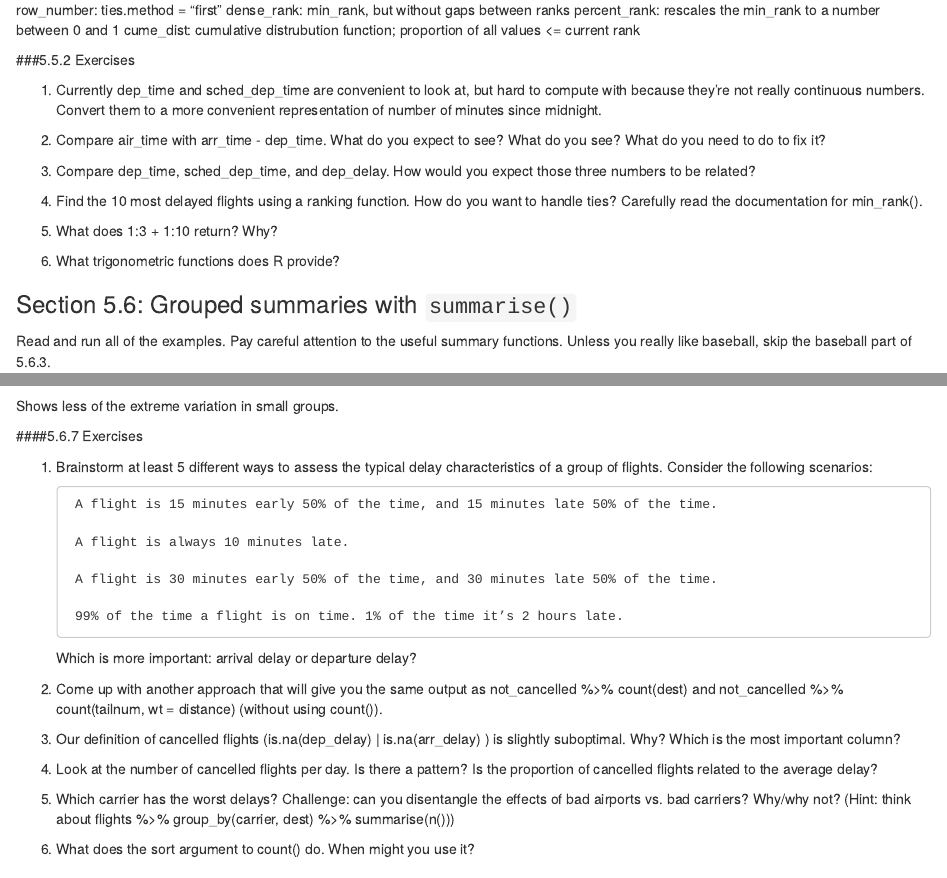
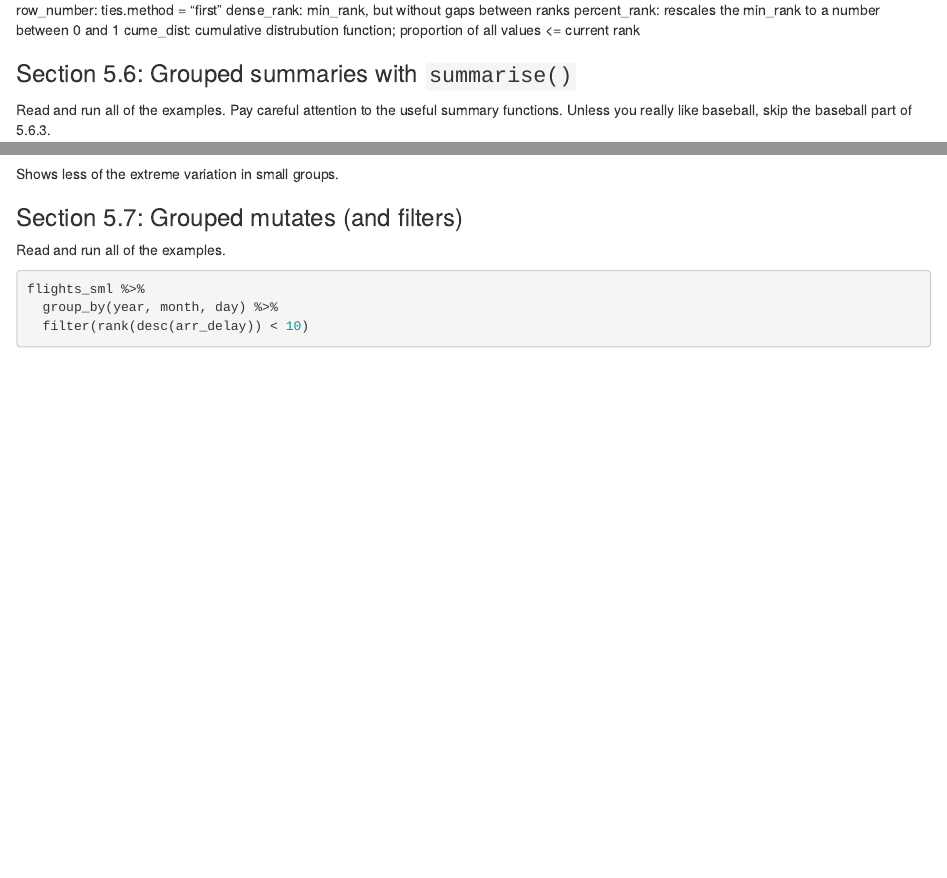
Before and after one commit to gabd-students-archive/beauford_christina, an R Markdown document (hw06/beauford_hw06a.Rmd): the page in a window 1100 px wide, from 4440 px down, and a second part further down, joined at a grey line. Rendered offline with R 4.5, knitr and Pandoc, with nearby package versions; some code elsewhere in the file could not run offline.

Commit message:
Finished hw06 part one.

```diff
--- a/hw06/beauford_hw06a.Rmd
+++ b/hw06/beauford_hw06a.Rmd
@@ -154,32 +154,6 @@ dense_rank: min_rank, but without gaps between ranks
 percent_rank: rescales the min_rank to a number between 0 and 1
 cume_dist: cumulative distrubution function; proportion of all values <= current rank
 
-###5.5.2 Exercises
-
-
-1. Currently dep_time and sched_dep_time are convenient to look at, but hard to compute with because they’re not really continuous numbers. Convert them to a more convenient representation of number of minutes since midnight.
-
-
-
-2. Compare air_time with arr_time - dep_time. What do you expect to see? What do you see? What do you need to do to fix it?
-
-
-
-3. Compare dep_time, sched_dep_time, and dep_delay. How would you expect those three numbers to be related?
-
-
-
-4. Find the 10 most delayed flights using a ranking function. How do you want to handle ties? Carefully read the documentation for min_rank().
-
-
-
-5. What does 1:3 + 1:10 return? Why?
-
-
-
-6. What trigonometric functions does R provide?
-
-
 
 ### Section 5.6: Grouped summaries with `summarise()`
 
@@ -291,41 +265,6 @@ delays %>%
 Shows less of the extreme variation in small groups.
 
 
-####5.6.7 Exercises
-
-
-
-1. Brainstorm at least 5 different ways to assess the typical delay characteristics of a group of flights. Consider the following scenarios:
-
-        A flight is 15 minutes early 50% of the time, and 15 minutes late 50% of the time.
-
-        A flight is always 10 minutes late.
-
-        A flight is 30 minutes early 50% of the time, and 30 minutes late 50% of the time.
-
-        99% of the time a flight is on time. 1% of the time it’s 2 hours late.
-
-    Which is more important: arrival delay or departure delay?
-
-
-
-2. Come up with another approach that will give you the same output as not_cancelled %>% count(dest) and not_cancelled %>% count(tailnum, wt = distance) (without using count()).
-
-
-
-3. Our definition of cancelled flights (is.na(dep_delay) | is.na(arr_delay) ) is slightly suboptimal. Why? Which is the most important column?
-
-
-
-4. Look at the number of cancelled flights per day. Is there a pattern? Is the proportion of cancelled flights related to the average delay?
-
-5. Which carrier has the worst delays? Challenge: can you disentangle the effects of bad airports vs. bad carriers? Why/why not? (Hint: think about flights %>% group_by(carrier, dest) %>% summarise(n()))
-
-
-
-6. What does the sort argument to count() do. When might you use it?
-
-
 ### Section 5.7: Grouped mutates (and filters)
 
 Read and run all of the examples.
```
Also changed, not shown: hw06/beauford_hw06a.Rmd (31 more changed lines).
